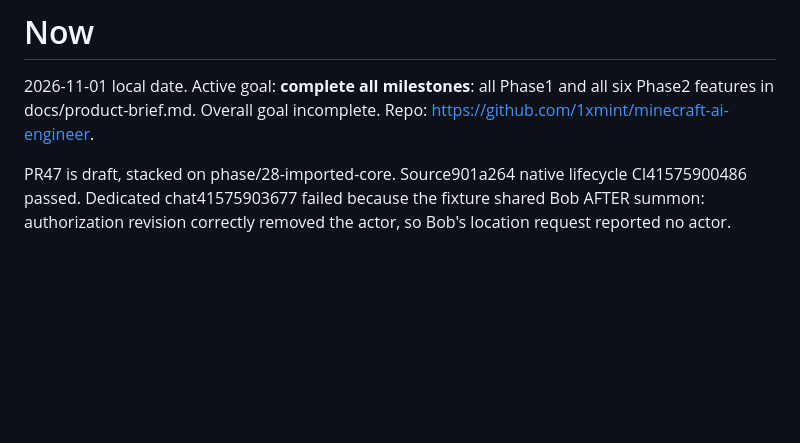
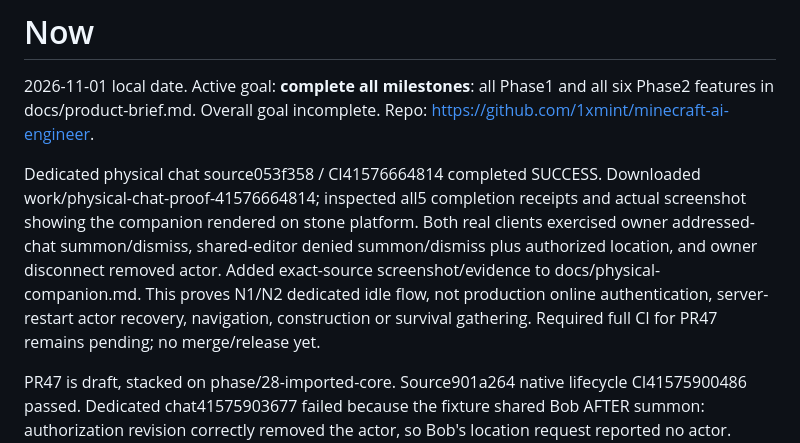
Before and after one commit to 1xmint/minecraft-ai-engineer, a Markdown page: STATE.md, the part around the change. GitHub-like rendering; blank space fills up the shorter version.

Commit message:
Document actual dedicated companion chat and visual proof

```diff
--- a/STATE.md
+++ b/STATE.md
@@ -3,6 +3,16 @@
 2026-11-01 local date. Active goal: **complete all milestones**: all Phase1 and
 all six Phase2 features in docs/product-brief.md. Overall goal incomplete.
 Repo: https://github.com/1xmint/minecraft-ai-engineer.
+
+Dedicated physical chat source053f358 / CI41576664814 completed SUCCESS.
+Downloaded work/physical-chat-proof-41576664814; inspected all5 completion receipts
+and actual screenshot showing the companion rendered on stone platform. Both
+real clients exercised owner addressed-chat summon/dismiss, shared-editor denied
+summon/dismiss plus authorized location, and owner disconnect removed actor.
+Added exact-source screenshot/evidence to docs/physical-companion.md. This proves
+N1/N2 dedicated idle flow, not production online authentication, server-restart
+actor recovery, navigation, construction or survival gathering. Required full CI
+for PR47 remains pending; no merge/release yet.
 
 PR47 is draft, stacked on phase/28-imported-core. Source901a264 native lifecycle
 CI41575900486 passed. Dedicated chat41575903677 failed because the fixture shared
```
Also changed, not shown: docs/physical-companion.md (+11 -2 lines), docs/images/physical-companion.png (added).
